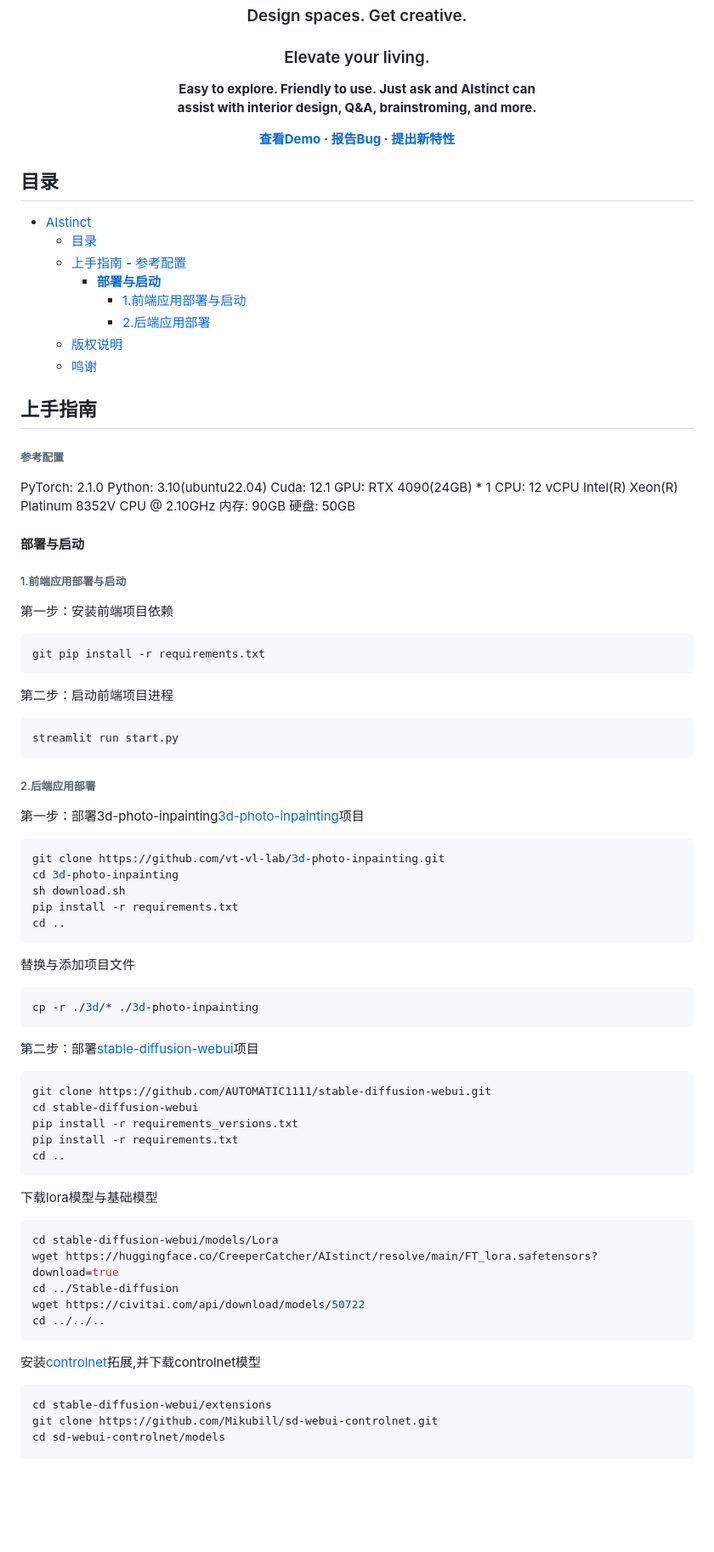
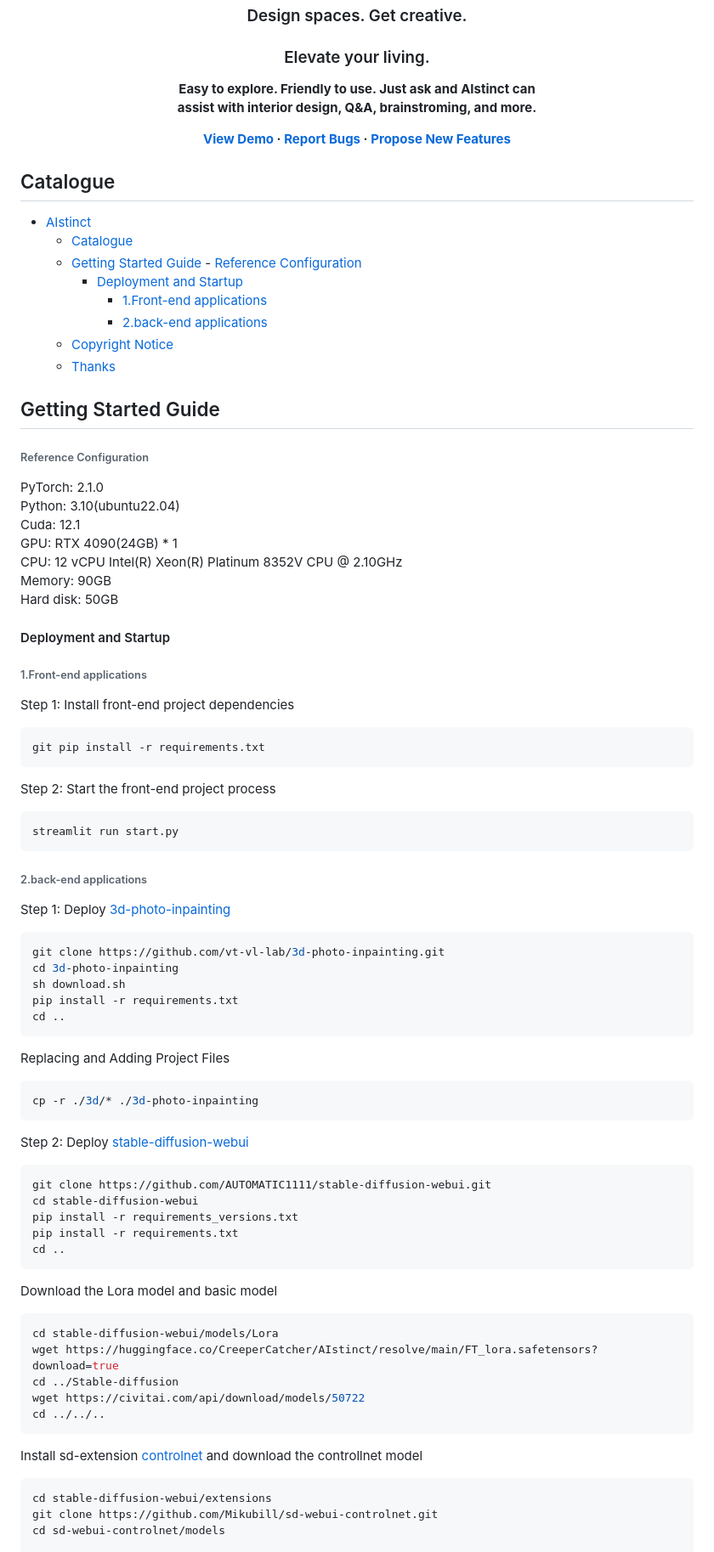
Before and after one commit to YinBo0927/AI_interior_decoration_design_assistant, a Markdown page: README.md, the part around the change printed below. Shown: that part at 85% size. GitHub-like rendering; blank space fills up the shorter version.

````diff
--- a/README.md
+++ b/README.md
@@ -23,63 +23,63 @@ This is the course project from School of Future Technology in SCUT
   <p align="center">
     <h3 align="center">Design spaces. Get creative.</h3>
     <strong><h3 align="center">Elevate your living.</h3><strong>
-    <p align="center">Easy to explore. Friendly to use. Just ask and AIstinct can <br>
+    <p align="center">Easy to explore. Friendly to use. Just ask and AIstinct can <br />
     assist with interior design, Q&A, brainstroming, and more.
     </p>
     <p align="center">
-    <a href="http://8.138.90.231:8503/">查看Demo</a>
-    ·
-    <a href="https://github.com/YinBo0927/AI_interior_decoration_design_assistant/issues">报告Bug</a>
-    ·
-    <a href="https://github.com/YinBo0927/AI_interior_decoration_design_assistant/issues">提出新特性</a>
+      <a href="http://8.138.90.231:8503/">View Demo</a>
+      ·
+      <a href="https://github.com/YinBo0927/AI_interior_decoration_design_assistant/issues">Report Bugs</a>
+      ·
+      <a href="https://github.com/YinBo0927/AI_interior_decoration_design_assistant/issues">Propose New Features</a>
     </p>
   </p>
 </p>
 
 
-## 目录
+## Catalogue
 
 - [AIstinct](#aistinct)
-  - [目录](#目录)
-  - [上手指南](#上手指南)
-          - [参考配置](#参考配置)
-      - [**部署与启动**](#部署与启动)
-          - [1.前端应用部署与启动](#1前端应用部署与启动)
-          - [2.后端应用部署](#2后端应用部署)
-  - [版权说明](#版权说明)
-  - [鸣谢](#鸣谢)
+  - [Catalogue](#catalogue)
+  - [Getting Started Guide](#getting-started-guide)
+          - [Reference Configuration](#reference-configuration)
+      - [Deployment and Startup](#deployment-and-startup)
+          - [1.Front-end applications](#1front-end-applications)
+          - [2.back-end applications](#2back-end-applications)
+  - [Copyright Notice](#copyright-notice)
+  - [Thanks](#thanks)
 
-## 上手指南
+## Getting Started Guide
 
 
-###### 参考配置
+###### Reference Configuration
 
-PyTorch: 2.1.0
-Python: 3.10(ubuntu22.04)
-Cuda: 12.1
-GPU: RTX 4090(24GB) * 1
-CPU: 12 vCPU Intel(R) Xeon(R) Platinum 8352V CPU @ 2.10GHz
-内存: 90GB
-硬盘: 50GB
+PyTorch: 2.1.0 <br />
+Python: 3.10(ubuntu22.04) <br />
+Cuda: 12.1<br />
+GPU: RTX 4090(24GB) * 1<br />
+CPU: 12 vCPU Intel(R) Xeon(R) Platinum 8352V CPU @ 2.10GHz<br />
+Memory: 90GB<br />
+Hard disk: 50GB<br />
 
-#### **部署与启动**
+#### Deployment and Startup
 
-###### 1.前端应用部署与启动
-第一步：安装前端项目依赖
+###### 1.Front-end applications
+Step 1: Install front-end project dependencies
 
 ```sh
 git pip install -r requirements.txt
 ```
-第二步：启动前端项目进程
+Step 2: Start the front-end project process
 
 
 ```sh
 streamlit run start.py
 ```
 
-###### 2.后端应用部署
+###### 2.back-end applications
 
-第一步：部署3d-photo-inpainting[3d-photo-inpainting](https://github.com/vt-vl-lab/3d-photo-inpainting/tree/master?tab=readme-ov-file)项目
+Step 1: Deploy [3d-photo-inpainting](https://github.com/vt-vl-lab/3d-photo-inpainting/tree/master?tab=readme-ov-file)
 ```sh
 git clone https://github.com/vt-vl-lab/3d-photo-inpainting.git
 cd 3d-photo-inpainting
@@ -87,11 +87,11 @@ sh download.sh
 pip install -r requirements.txt
 cd ..
 ```
-替换与添加项目文件
+Replacing and Adding Project Files
 ```sh
 cp -r ./3d/* ./3d-photo-inpainting
 ```
-第二步：部署[stable-diffusion-webui](https://github.com/AUTOMATIC1111/stable-diffusion-webui.git)项目
+Step 2: Deploy [stable-diffusion-webui](https://github.com/AUTOMATIC1111/stable-diffusion-webui.git)
 ```sh
 git clone https://github.com/AUTOMATIC1111/stable-diffusion-webui.git
 cd stable-diffusion-webui
@@ -99,7 +99,7 @@ pip install -r requirements_versions.txt
 pip install -r requirements.txt
 cd ..
 ```
-下载lora模型与基础模型
+Download the Lora model and basic model
 ```sh
 cd stable-diffusion-webui/models/Lora
 wget https://huggingface.co/CreeperCatcher/AIstinct/resolve/main/FT_lora.safetensors?download=true
@@ -108,7 +108,7 @@ wget https://civitai.com/api/download/models/50722
 cd ../../..
 ```
 
-安装[controlnet](https://github.com/Mikubill/sd-webui-controlnet)拓展,并下载controlnet模型
+Install sd-extension [controlnet](https://github.com/Mikubill/sd-webui-controlnet) and download the controllnet model
 ```sh
 cd stable-diffusion-webui/extensions
 git clone https://github.com/Mikubill/sd-webui-controlnet.git
````
Also changed, not shown: other parts of README.md (+6 -6 lines).
